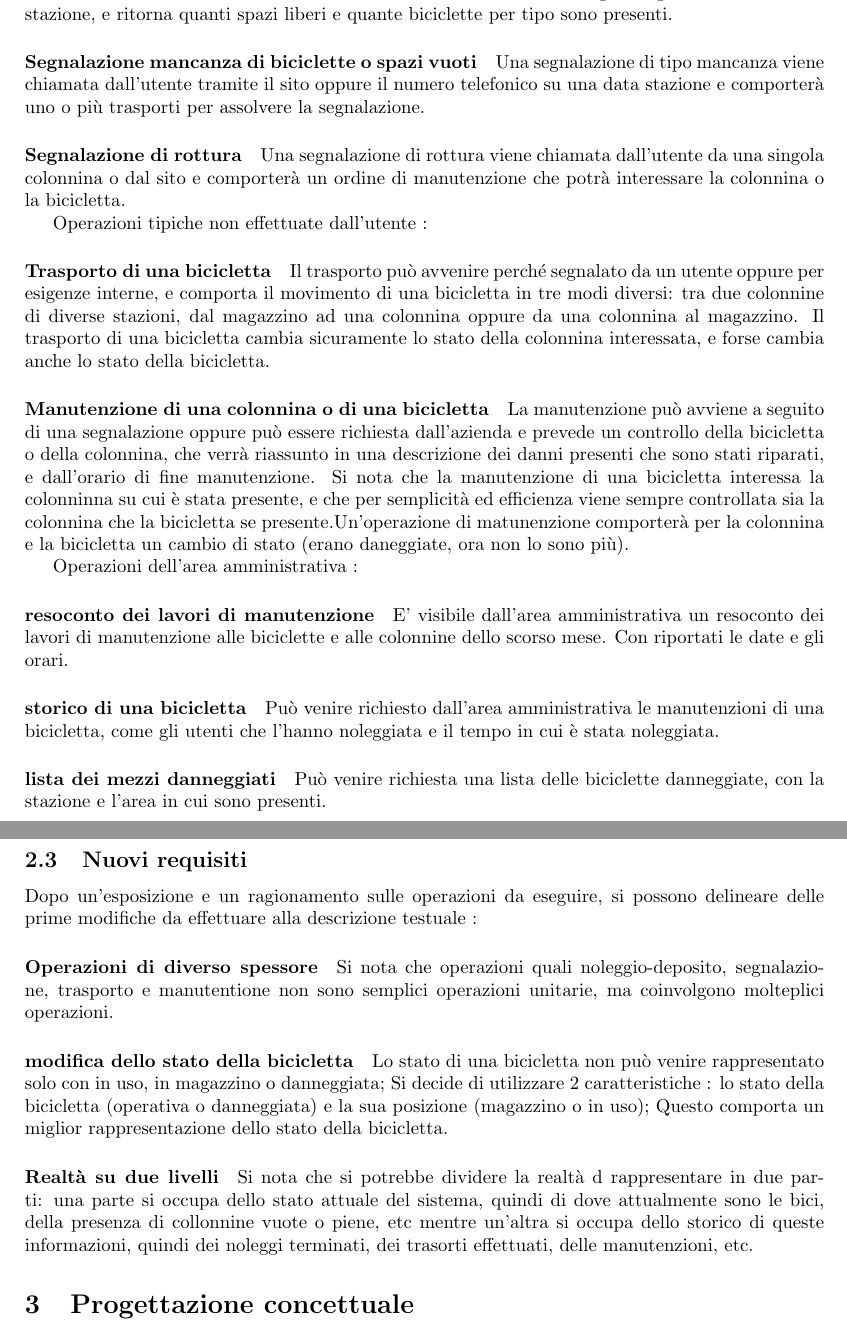
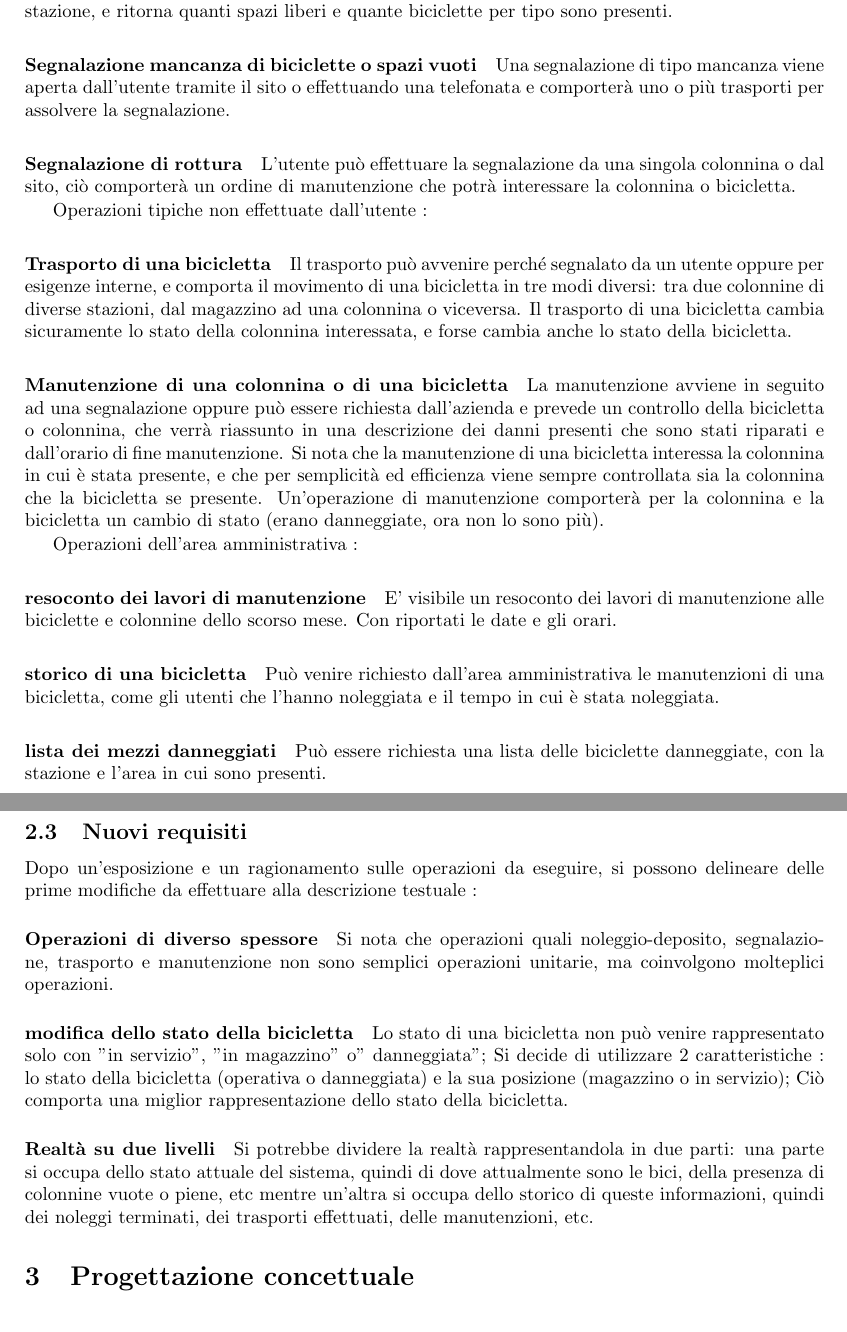
Before and after one commit to joemerlino/GoodBike, a LaTeX document (Relazione/Relazione.tex): two parts of pages 5 and 6 of 11, joined at a grey line, cut so that both start at the same text. Compiled offline with pdfLaTeX.

Commit message:
Correzione errori
Programma di Mercoledì 03/06:
- revisione schema completo per validazione docente
- discussione sugli schemi che devo creare
- inizio parte logica e pratica del db

```diff
--- a/Relazione/Relazione.tex
+++ b/Relazione/Relazione.tex
@@ -68,21 +68,21 @@ Operazioni tipiche eseguite dall'utente :
 \paragraph{Prelievo di una bicicletta} Il noleggio interessa una bici in servizio che sta attualmente occupando una colonnina. Prendendo la bici in comodato, lo stato della colonnina cambia in "libera" e ciò genera un noleggio di tipo pendente, dove vengono memorizzati i dati della bicicletta noleggiata, la colonnina di prelievo e l'orario di prelievo. Un utente può avere un singolo noleggio attivo alla volta.
 \paragraph{Deposito di una bicicletta} Il deposito interessa sempre una bicicletta in servizio, l'operazione modifica un noleggio pendente in uno di tipo terminato, salvando quindi la colonnina in cui viene depositata la bici e l'orario di deposito; questo porta la colonnina, che prima era libera, nello stato di occupata.
 \paragraph{Controllo dello stato di una stazione} Controlla lo stato di ogni singola colonnina della stazione, e ritorna quanti spazi liberi e quante biciclette per tipo sono presenti.
-\paragraph{Segnalazione mancanza di biciclette o spazi vuoti} Una segnalazione di tipo mancanza viene chiamata dall'utente tramite il sito oppure il numero telefonico su una data stazione e comporterà uno o più trasporti per assolvere la segnalazione.
-\paragraph{Segnalazione di rottura} Una segnalazione di rottura viene chiamata dall'utente da una singola colonnina o dal sito e comporterà un ordine di manutenzione che potrà interessare la colonnina o la bicicletta.
+\paragraph{Segnalazione mancanza di biciclette o spazi vuoti} Una segnalazione di tipo mancanza viene aperta dall'utente tramite il sito o effettuando una telefonata e comporterà uno o più trasporti per assolvere la segnalazione.
+\paragraph{Segnalazione di rottura} L'utente può effettuare la segnalazione da una singola colonnina o dal sito, ciò comporterà un ordine di manutenzione che potrà interessare la colonnina o bicicletta.
 \par Operazioni tipiche non effettuate dall'utente :
-\paragraph{Trasporto di una bicicletta} Il trasporto può avvenire perché segnalato da un utente oppure per esigenze interne, e comporta il movimento di una bicicletta in tre modi diversi: tra due colonnine di diverse stazioni, dal magazzino ad una colonnina oppure da una colonnina al magazzino. Il trasporto di una bicicletta cambia sicuramente lo stato della colonnina interessata, e forse cambia anche lo stato della bicicletta.
-\paragraph{Manutenzione di una colonnina o di una bicicletta} La manutenzione può avviene a seguito di una segnalazione oppure può essere richiesta dall'azienda e prevede un controllo della bicicletta o della colonnina, che verrà riassunto in una descrizione dei danni presenti che sono stati riparati, e dall'orario di fine manutenzione. Si nota che la manutenzione di una bicicletta interessa la colonninna su cui è stata presente, e che per semplicità ed efficienza viene sempre controllata sia la colonnina che la bicicletta se presente.Un'operazione di matunenzione comporterà per la colonnina e la bicicletta un cambio di stato (erano daneggiate, ora non lo sono più).
+\paragraph{Trasporto di una bicicletta} Il trasporto può avvenire perché segnalato da un utente oppure per esigenze interne, e comporta il movimento di una bicicletta in tre modi diversi: tra due colonnine di diverse stazioni, dal magazzino ad una colonnina o viceversa. Il trasporto di una bicicletta cambia sicuramente lo stato della colonnina interessata, e forse cambia anche lo stato della bicicletta.
+\paragraph{Manutenzione di una colonnina o di una bicicletta} La manutenzione avviene in seguito ad una segnalazione oppure può essere richiesta dall'azienda e prevede un controllo della bicicletta o colonnina, che verrà riassunto in una descrizione dei danni presenti che sono stati riparati e dall'orario di fine manutenzione. Si nota che la manutenzione di una bicicletta interessa la colonnina in cui è stata presente, e che per semplicità ed efficienza viene sempre controllata sia la colonnina che la bicicletta se presente. Un'operazione di manutenzione comporterà per la colonnina e la bicicletta un cambio di stato (erano danneggiate, ora non lo sono più).
 \par Operazioni dell'area amministrativa :
-\paragraph{resoconto dei lavori di manutenzione} E' visibile dall'area amministrativa un resoconto dei lavori di manutenzione alle biciclette e alle colonnine dello scorso mese. Con riportati le date e gli orari.
+\paragraph{resoconto dei lavori di manutenzione} E' visibile un resoconto dei lavori di manutenzione alle biciclette e colonnine dello scorso mese. Con riportati le date e gli orari.
 \paragraph{storico di una bicicletta} Può venire richiesto dall'area amministrativa le manutenzioni di una bicicletta, come gli utenti che l'hanno noleggiata e il tempo in cui è stata noleggiata.
-\paragraph{lista dei mezzi danneggiati} Può venire richiesta una lista delle biciclette danneggiate, con la stazione e l'area in cui sono presenti.
+\paragraph{lista dei mezzi danneggiati} Può essere richiesta una lista delle biciclette danneggiate, con la stazione e l'area in cui sono presenti.
 
 \subsection{Nuovi requisiti}
 Dopo un'esposizione e un ragionamento sulle operazioni da eseguire, si possono delineare delle prime modifiche da effettuare alla descrizione testuale :
-\paragraph{Operazioni di diverso spessore} Si nota che operazioni quali noleggio-deposito, segnalazione, trasporto e manutentione non sono semplici operazioni unitarie, ma coinvolgono molteplici operazioni.
-\paragraph{modifica dello stato della bicicletta} Lo stato di una bicicletta non può venire rappresentato solo con in uso, in magazzino o danneggiata; Si decide di utilizzare 2 caratteristiche : lo stato della bicicletta (operativa o danneggiata) e la sua posizione (magazzino o in uso); Questo comporta un miglior rappresentazione dello stato della bicicletta.
-\paragraph{Realtà su due livelli} Si nota che si potrebbe dividere la realtà d rappresentare in due parti: una parte si occupa dello stato attuale del sistema, quindi di dove attualmente sono le bici, della presenza di collonnine vuote o piene, etc mentre un'altra si occupa dello storico di queste informazioni, quindi dei noleggi terminati, dei trasorti effettuati, delle manutenzioni, etc.
+\paragraph{Operazioni di diverso spessore} Si nota che operazioni quali noleggio-deposito, segnalazione, trasporto e manutenzione non sono semplici operazioni unitarie, ma coinvolgono molteplici operazioni.
+\paragraph{modifica dello stato della bicicletta} Lo stato di una bicicletta non può venire rappresentato solo con "in servizio", "in magazzino" o" danneggiata"; Si decide di utilizzare 2 caratteristiche : lo stato della bicicletta (operativa o danneggiata) e la sua posizione (magazzino o in servizio); Ciò comporta una miglior rappresentazione dello stato della bicicletta.
+\paragraph{Realtà su due livelli} Si potrebbe dividere la realtà rappresentandola in due parti: una parte si occupa dello stato attuale del sistema, quindi di dove attualmente sono le bici, della presenza di colonnine vuote o piene, etc mentre un'altra si occupa dello storico di queste informazioni, quindi dei noleggi terminati, dei trasporti effettuati, delle manutenzioni, etc.
 
 \section{Progettazione concettuale}
 %top-down , bottom-up, inside-out , misto
```
Also changed, not shown: Relazione/Relazione.tex (16 more changed lines).
